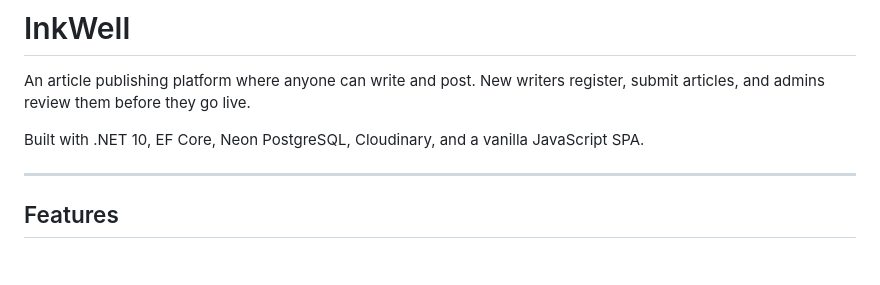
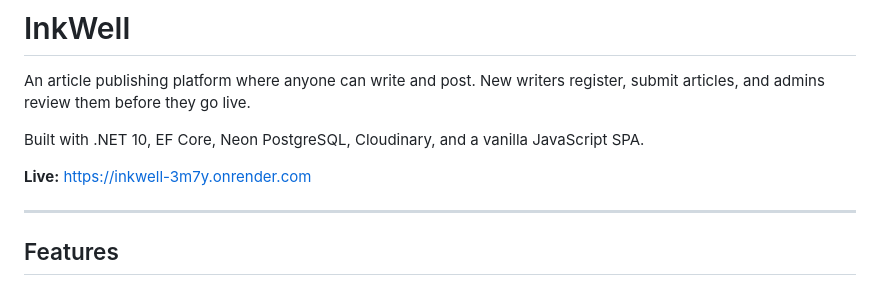
Before and after one commit to nihal705/inkwell, a Markdown page: README.md, the part around the change. Rendered like a GitHub page; blank space fills up the shorter version.

Commit message:
docs: add live deployment URL

```diff
--- a/README.md
+++ b/README.md
@@ -3,6 +3,8 @@
 An article publishing platform where anyone can write and post. New writers register, submit articles, and admins review them before they go live.
 
 Built with .NET 10, EF Core, Neon PostgreSQL, Cloudinary, and a vanilla JavaScript SPA.
+
+**Live:** [https://inkwell-3m7y.onrender.com](https://inkwell-3m7y.onrender.com)
 
 ---
 
```
